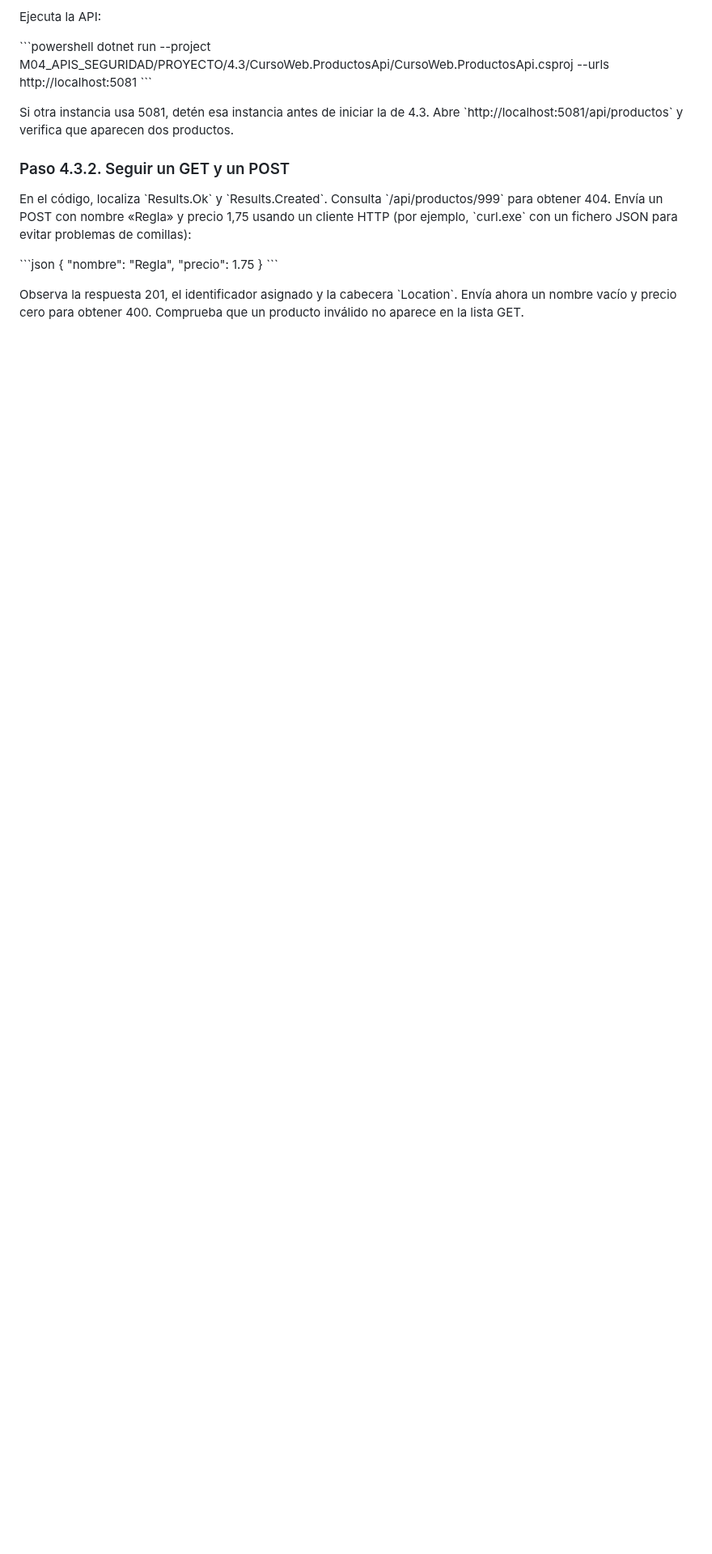
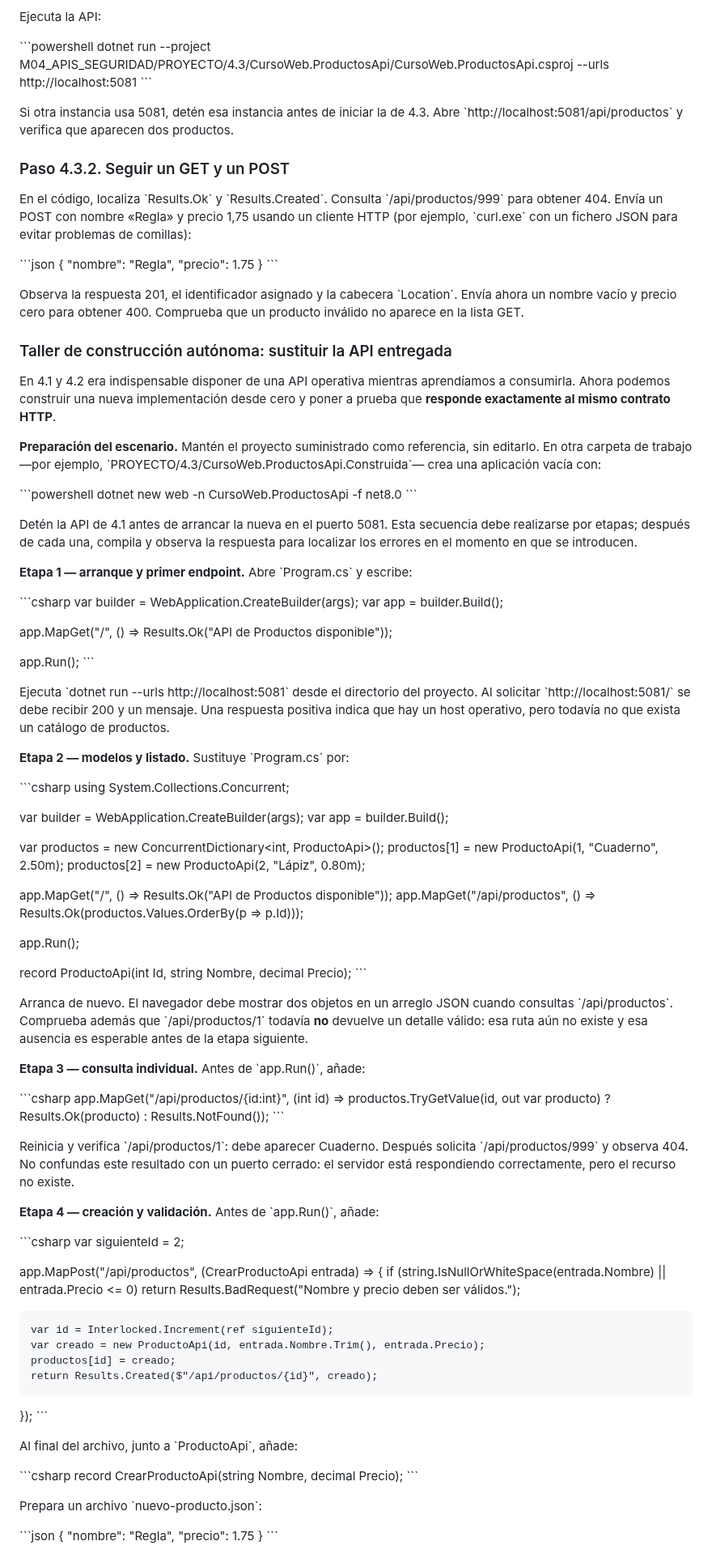
Before and after one commit to jaimecopilot/CURSO-DESARROLLO-WEB-NET8, a Markdown page: M04_APIS_SEGURIDAD/PRACTICAS/M04_PRACTICAS.md, the part around one of its changes. Shown at 81% size. Drawn GitHub-style; blank space fills up the shorter version.

Commit message:
M04 P4.3: práctica completa de creación de Minimal API desde cero en estados verificables

```diff
--- a/M04_APIS_SEGURIDAD/PRACTICAS/M04_PRACTICAS.md
+++ b/M04_APIS_SEGURIDAD/PRACTICAS/M04_PRACTICAS.md
@@ -375,3 +375,94 @@ En el código, localiza \`Results.Ok\` y \`Results.Created\`. Consulta \`/api/pr
 
 Observa la respuesta 201, el identificador asignado y la cabecera \`Location\`. Envía ahora un nombre vacío y precio cero para obtener 400. Comprueba que un producto inválido no aparece en la lista GET.
 
+### Taller de construcción autónoma: sustituir la API entregada
+
+En 4.1 y 4.2 era indispensable disponer de una API operativa mientras aprendíamos a consumirla. Ahora podemos construir una nueva implementación desde cero y poner a prueba que **responde exactamente al mismo contrato HTTP**.
+
+**Preparación del escenario.** Mantén el proyecto suministrado como referencia, sin editarlo. En otra carpeta de trabajo —por ejemplo, \`PROYECTO/4.3/CursoWeb.ProductosApi.Construida\`— crea una aplicación vacía con:
+
+\`\`\`powershell
+dotnet new web -n CursoWeb.ProductosApi -f net8.0
+\`\`\`
+
+Detén la API de 4.1 antes de arrancar la nueva en el puerto 5081. Esta secuencia debe realizarse por etapas; después de cada una, compila y observa la respuesta para localizar los errores en el momento en que se introducen.
+
+**Etapa 1 — arranque y primer endpoint.** Abre \`Program.cs\` y escribe:
+
+\`\`\`csharp
+var builder = WebApplication.CreateBuilder(args);
+var app = builder.Build();
+
+app.MapGet("/", () => Results.Ok("API de Productos disponible"));
+
+app.Run();
+\`\`\`
+
+Ejecuta \`dotnet run --urls http://localhost:5081\` desde el directorio del proyecto. Al solicitar \`http://localhost:5081/\` se debe recibir 200 y un mensaje. Una respuesta positiva indica que hay un host operativo, pero todavía no que exista un catálogo de productos.
+
+**Etapa 2 — modelos y listado.** Sustituye \`Program.cs\` por:
+
+\`\`\`csharp
+using System.Collections.Concurrent;
+
+var builder = WebApplication.CreateBuilder(args);
+var app = builder.Build();
+
+var productos = new ConcurrentDictionary<int, ProductoApi>();
+productos[1] = new ProductoApi(1, "Cuaderno", 2.50m);
+productos[2] = new ProductoApi(2, "Lápiz", 0.80m);
+
+app.MapGet("/", () => Results.Ok("API de Productos disponible"));
+app.MapGet("/api/productos", () =>
+    Results.Ok(productos.Values.OrderBy(p => p.Id)));
+
+app.Run();
+
+record ProductoApi(int Id, string Nombre, decimal Precio);
+\`\`\`
+
+Arranca de nuevo. El navegador debe mostrar dos objetos en un arreglo JSON cuando consultas \`/api/productos\`. Comprueba además que \`/api/productos/1\` todavía **no** devuelve un detalle válido: esa ruta aún no existe y esa ausencia es esperable antes de la etapa siguiente.
+
+**Etapa 3 — consulta individual.** Antes de \`app.Run()\`, añade:
+
+\`\`\`csharp
+app.MapGet("/api/productos/{id:int}", (int id) =>
+    productos.TryGetValue(id, out var producto)
+        ? Results.Ok(producto)
+        : Results.NotFound());
+\`\`\`
+
+Reinicia y verifica \`/api/productos/1\`: debe aparecer Cuaderno. Después solicita \`/api/productos/999\` y observa 404. No confundas este resultado con un puerto cerrado: el servidor está respondiendo correctamente, pero el recurso no existe.
+
+**Etapa 4 — creación y validación.** Antes de \`app.Run()\`, añade:
+
+\`\`\`csharp
+var siguienteId = 2;
+
+app.MapPost("/api/productos", (CrearProductoApi entrada) =>
+{
+    if (string.IsNullOrWhiteSpace(entrada.Nombre) || entrada.Precio <= 0)
+        return Results.BadRequest("Nombre y precio deben ser válidos.");
+
+    var id = Interlocked.Increment(ref siguienteId);
+    var creado = new ProductoApi(id, entrada.Nombre.Trim(), entrada.Precio);
+    productos[id] = creado;
+    return Results.Created($"/api/productos/{id}", creado);
+});
+\`\`\`
+
+Al final del archivo, junto a \`ProductoApi\`, añade:
+
+\`\`\`csharp
+record CrearProductoApi(string Nombre, decimal Precio);
+\`\`\`
+
+Prepara un archivo \`nuevo-producto.json\`:
+
+\`\`\`json
+{
+  "nombre": "Regla",
+  "precio": 1.75
+}
+\`\`\`
+
```
Also changed, not shown: other parts of M04_APIS_SEGURIDAD/PRACTICAS/M04_PRACTICAS.md (+16 -0 lines).
